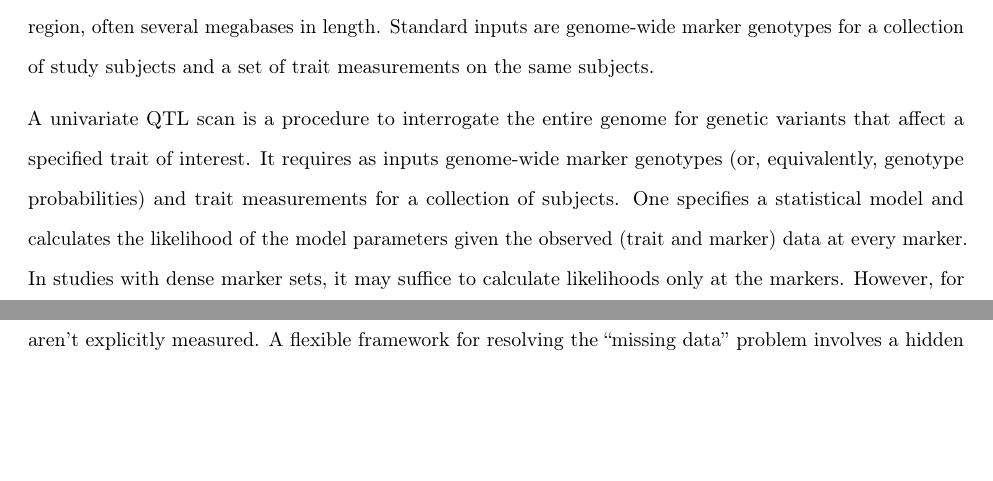
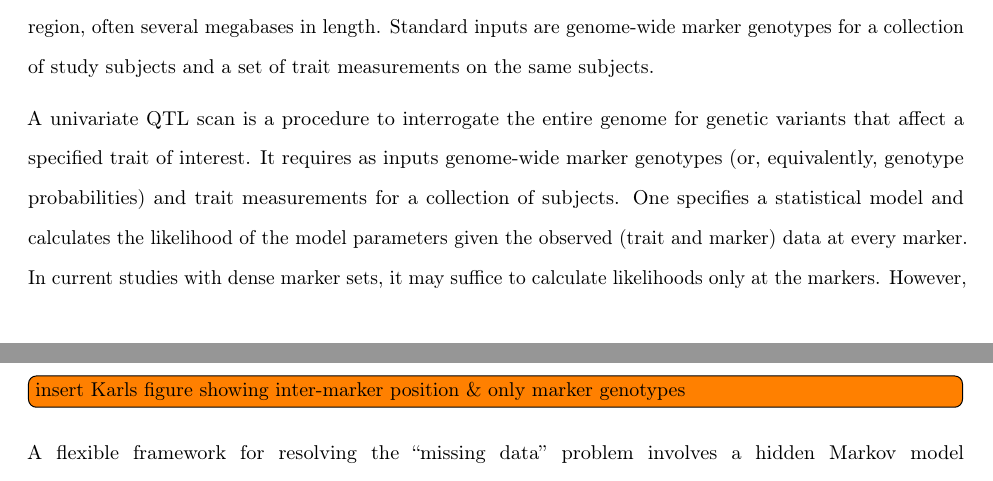
Before and after one commit to fboehm/chapter1, a LaTeX document (main.tex): two parts of pages 3 and 6 of 13 before the commit and two parts of pages 3 and 7 of 13 after it, joined at a grey line, cut so that both start at the same text, the shorter picture padded with empty space. Compiled offline with pdfLaTeX.

Commit message:
added todo

```diff
--- a/main.tex
+++ b/main.tex
@@ -319,7 +319,7 @@ variants that affect a specified trait of interest.
 It requires as inputs genome-wide marker genotypes (or, equivalently,
 genotype probabilities) and trait measurements for a collection of subjects.
 One specifies a statistical model and calculates the
-likelihood of the model parameters given the observed (trait and marker) data at every marker. In studies with dense marker sets,
+likelihood of the model parameters given the observed (trait and marker) data at every marker. In current studies with dense marker sets,
 it may suffice to calculate likelihoods only at the markers. However, for
 studies with fewer markers, investigators often benefit from inferring
 genotype probabilities at inter-marker positions.
@@ -368,7 +368,7 @@ Two major statistical challenges are what \citet{broman2009guide} call
 the ``missing data'' problem and the ``model selection'' problem.
 The ``missing data'' problem arises in QTL studies because genotypes are obtained
 at only select markers. In this sense, genotypes at positions between
-markers are ``missing'' because they aren't explicitly measured.
+markers are ``missing'' because they aren't explicitly measured. \todo[inline]{insert Karls figure showing inter-marker position \& only marker genotypes}
 A flexible framework for resolving the ``missing data'' problem involves a
 hidden Markov model \citep{broman2009guide, broman2006use}.
 In this hidden Markov model, marker genotypes are observed random variables,
```
Also changed, not shown: figure/backcross-1.pdf, figure/encircle-1.pdf, figure/intercross-1.pdf, figure/ri8-1.pdf, main.pdf, main.tex (2 more changed lines), 1 other file.
